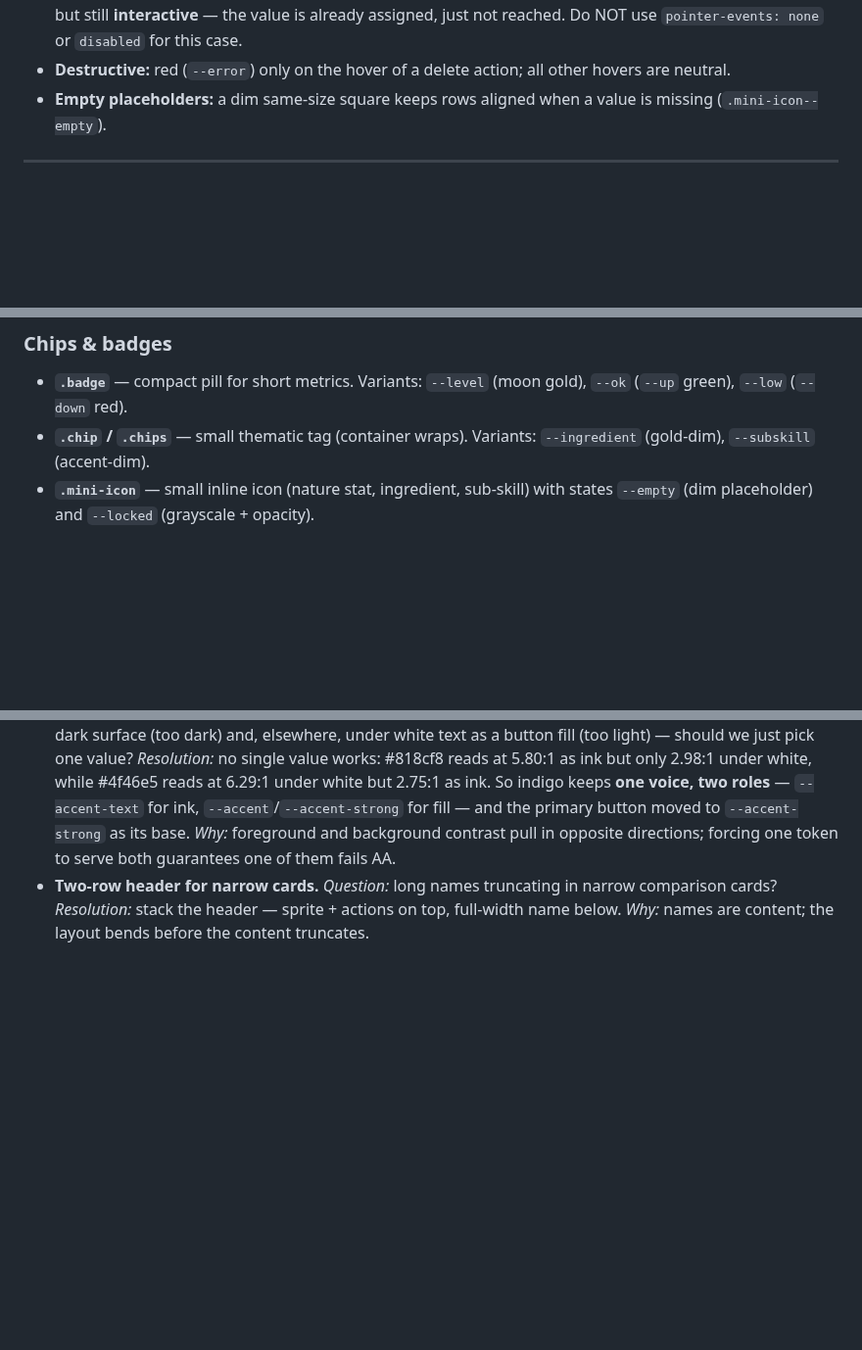
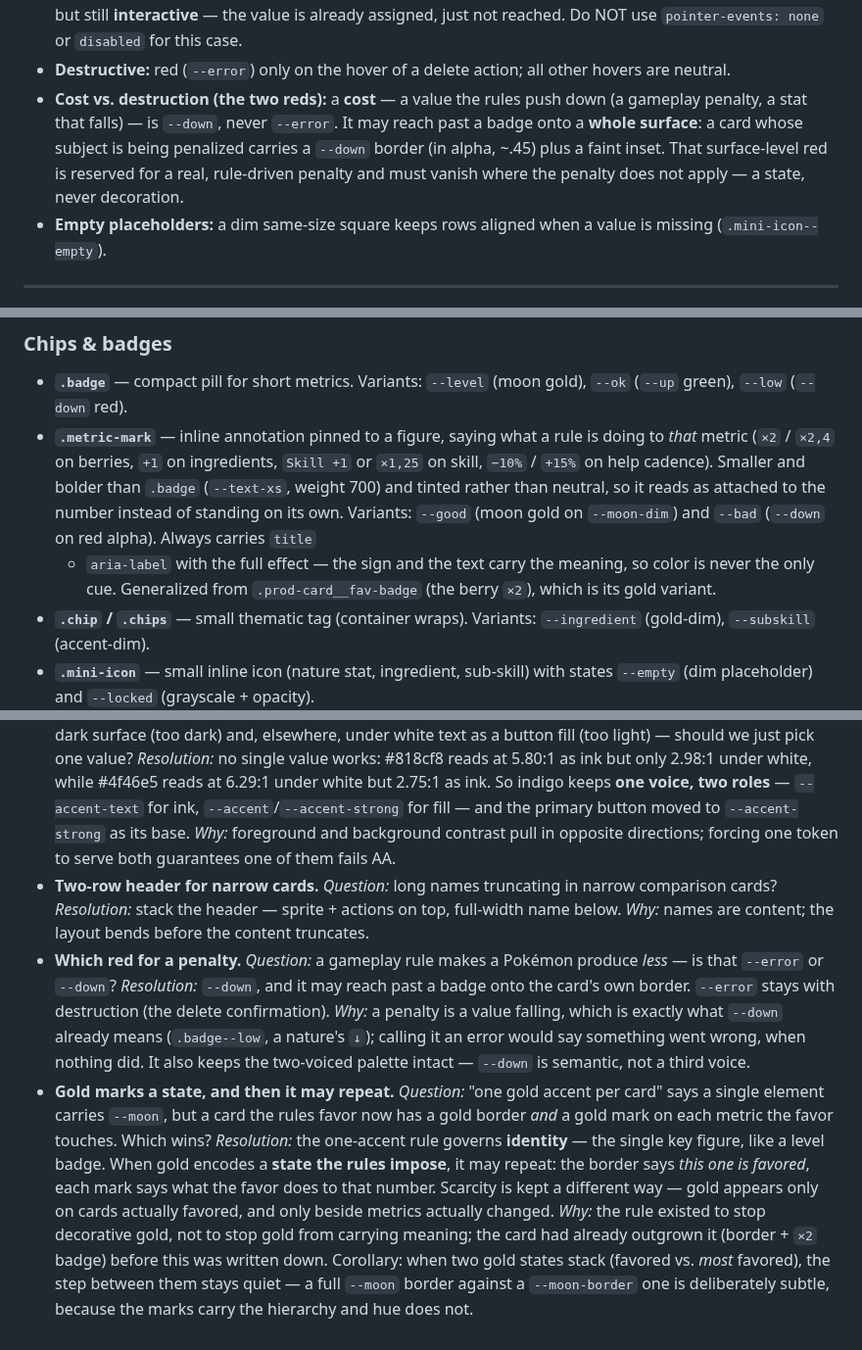
Before and after one commit to jpurplefox/sleepmon, a Markdown page: docs/design-system.md, 3 parts joined by grey strips. Shown at 98% size. Drawn GitHub-style; blank space fills up the shorter version.

Commit message:
docs(ds): the two reds, and gold as a repeatable state marker
Record what the expert-mode visual design settled. A gameplay penalty is
--down, not --error, and it may reach past a badge onto a card's own
border; --error stays with destruction.

Generalize the berry ×2 pill into .metric-mark: an annotation pinned to a
figure, gold for a bonus and red for a cost, always carrying the full
effect in title/aria-label so color is never the only cue.

Refine "one gold accent per card", which the production card had already
outgrown (it carried both a gold border and the ×2 badge before this).
The one-accent rule governs identity; gold that encodes a rule-imposed
state may repeat, and scarcity is kept by only marking cards the rules
actually favor.

Co-Authored-By: Claude Opus 5 <noreply@anthropic.com>

```diff
--- a/docs/design-system.md
+++ b/docs/design-system.md
@@ -171,6 +171,12 @@ Edit steppers show nav arrows, not a metric icon.
   `disabled` for this case.
 - **Destructive:** red (`--error`) only on the hover of a delete action; all other
   hovers are neutral.
+- **Cost vs. destruction (the two reds):** a **cost** — a value the rules push down
+  (a gameplay penalty, a stat that falls) — is `--down`, never `--error`. It may
+  reach past a badge onto a **whole surface**: a card whose subject is being
+  penalized carries a `--down` border (in alpha, ~.45) plus a faint inset. That
+  surface-level red is reserved for a real, rule-driven penalty and must vanish
+  where the penalty does not apply — a state, never decoration.
 - **Empty placeholders:** a dim same-size square keeps rows aligned when a value is
   missing (`.mini-icon--empty`).
 
@@ -210,6 +216,15 @@ states · where it lives. Feature one-offs are intentionally not here.
 ### Chips & badges
 - **`.badge`** — compact pill for short metrics. Variants: `--level` (moon gold),
   `--ok` (`--up` green), `--low` (`--down` red).
+- **`.metric-mark`** — inline annotation pinned to a figure, saying what a rule is
+  doing to *that* metric (`×2` / `×2,4` on berries, `+1` on ingredients, `Skill +1`
+  or `×1,25` on skill, `−10%` / `+15%` on help cadence). Smaller and bolder than
+  `.badge` (`--text-xs`, weight 700) and tinted rather than neutral, so it reads as
+  attached to the number instead of standing on its own. Variants: `--good` (moon
+  gold on `--moon-dim`) and `--bad` (`--down` on red alpha). Always carries `title`
+  + `aria-label` with the full effect — the sign and the text carry the meaning, so
+  color is never the only cue. Generalized from `.prod-card__fav-badge` (the berry
+  `×2`), which is its gold variant.
 - **`.chip` / `.chips`** — small thematic tag (container wraps). Variants:
   `--ingredient` (gold-dim), `--subskill` (accent-dim).
 - **`.mini-icon`** — small inline icon (nature stat, ingredient, sub-skill) with
@@ -311,3 +326,23 @@ a real doubt gets settled. The screen is the occasion, not the subject.
   comparison cards? *Resolution:* stack the header — sprite + actions on top,
   full-width name below. *Why:* names are content; the layout bends before the
   content truncates.
+- **Which red for a penalty.** *Question:* a gameplay rule makes a Pokémon produce
+  *less* — is that `--error` or `--down`? *Resolution:* `--down`, and it may reach
+  past a badge onto the card's own border. `--error` stays with destruction (the
+  delete confirmation). *Why:* a penalty is a value falling, which is exactly what
+  `--down` already means (`.badge--low`, a nature's `↓`); calling it an error would
+  say something went wrong, when nothing did. It also keeps the two-voiced palette
+  intact — `--down` is semantic, not a third voice.
+- **Gold marks a state, and then it may repeat.** *Question:* "one gold accent per
+  card" says a single element carries `--moon`, but a card the rules favor now has
+  a gold border *and* a gold mark on each metric the favor touches. Which wins?
+  *Resolution:* the one-accent rule governs **identity** — the single key figure,
+  like a level badge. When gold encodes a **state the rules impose**, it may repeat:
+  the border says *this one is favored*, each mark says what the favor does to that
+  number. Scarcity is kept a different way — gold appears only on cards actually
+  favored, and only beside metrics actually changed. *Why:* the rule existed to stop
+  decorative gold, not to stop gold from carrying meaning; the card had already
+  outgrown it (border + `×2` badge) before this was written down. Corollary: when
+  two gold states stack (favored vs. *most* favored), the step between them stays
+  quiet — a full `--moon` border against a `--moon-border` one is deliberately
+  subtle, because the marks carry the hierarchy and hue does not.
```
